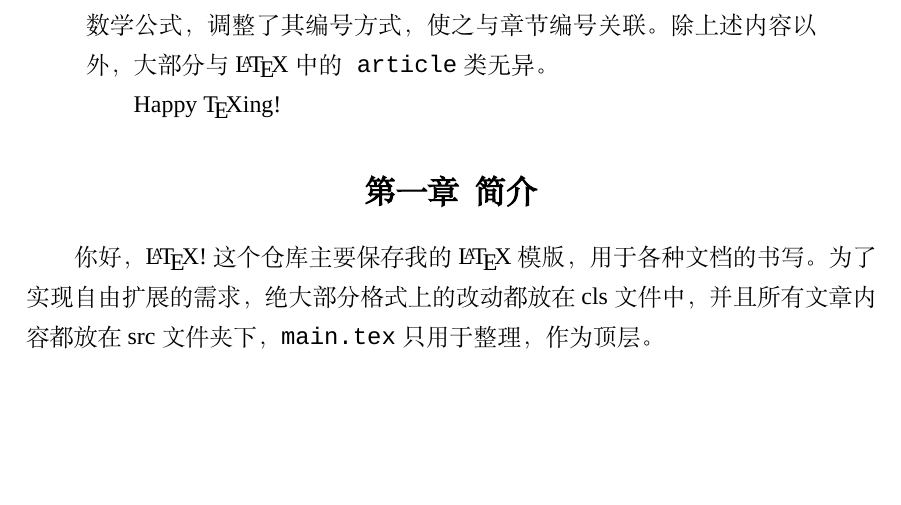
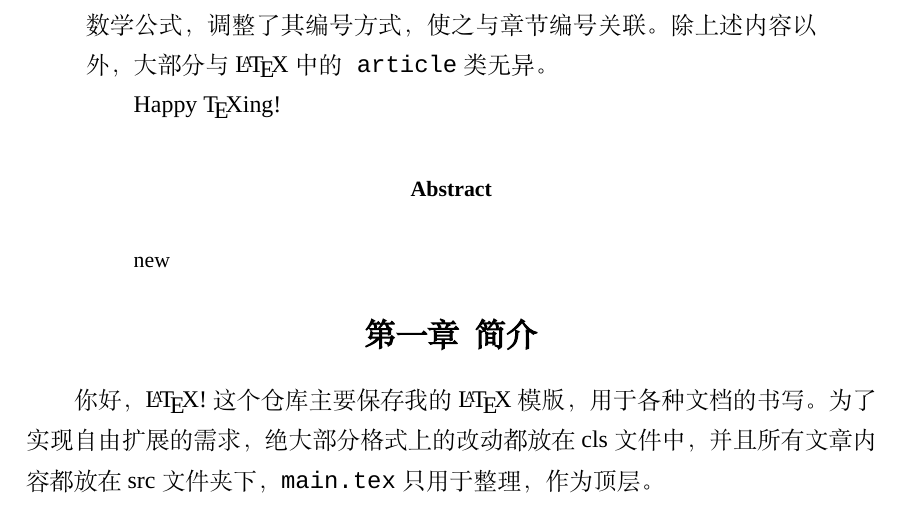
Before and after one commit to pastglory/report, a LaTeX document (main.tex): part of page 2 of 5, cut so that both start at the same text, the shorter picture padded with empty space. Compiled offline with XeLaTeX; a missing font is replaced by an installed copy or a similar font.

Commit message:
update english abs

```diff
--- a/main.tex
+++ b/main.tex
@@ -22,6 +22,12 @@
 \end{abstract}
 \addcontentsline{toc}{section}{摘要}
 
+\renewcommand{\abstractname}{Abstract}
+
+\begin{abstract}
+new
+\end{abstract}
+
 \section{简介}
 \input{src/intro}
 
```
Also changed, not shown: main.pdf.
